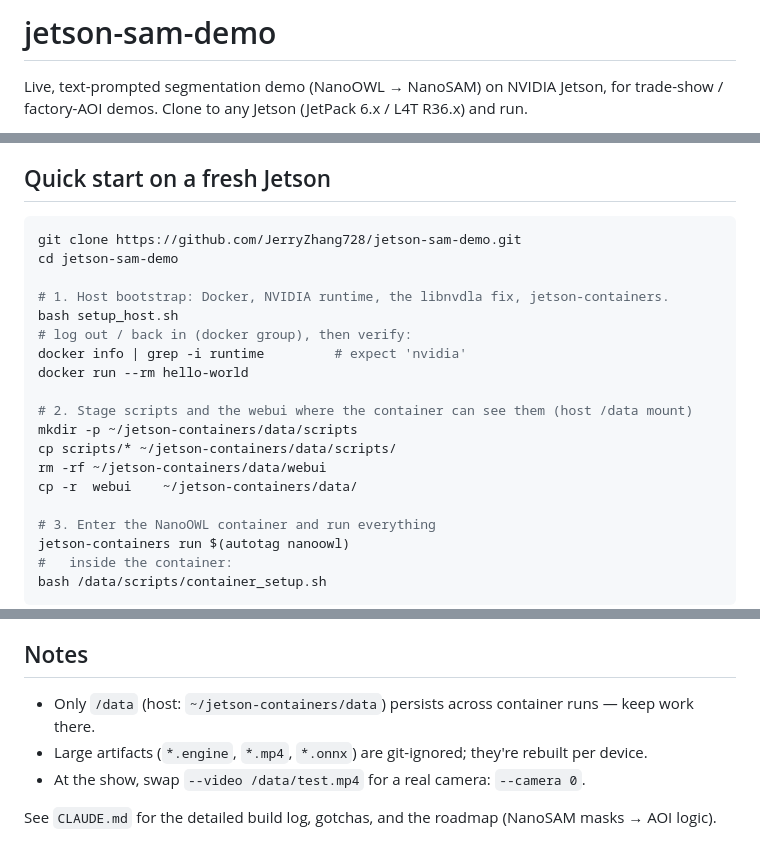
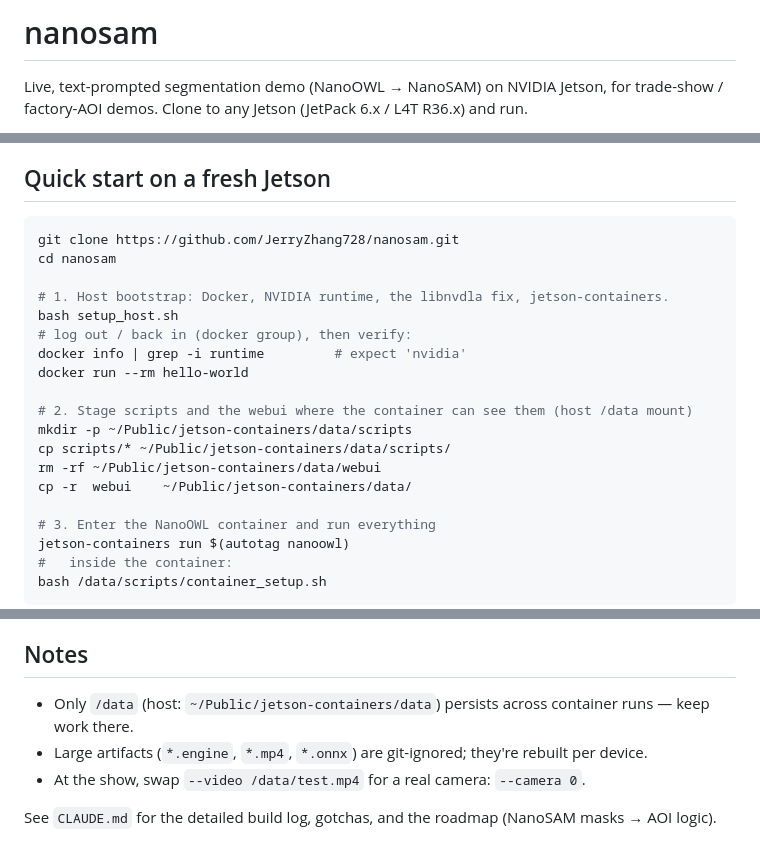
Before and after one commit to JerryZhang728/nanosam, a Markdown page: README.md, 3 parts joined by grey strips. Rendered like a GitHub page.

Commit message:
docs(readme): update clone guide for nanosam rename + ~/Public paths
Repo renamed jetson-sam-demo -> nanosam and moved under ~/Public; fix the
Quick-start clone URL, title, and the /data staging paths to
~/Public/jetson-containers/data (matches run_demo.sh's default).

Co-Authored-By: Claude Opus 4.8 (1M context) <noreply@anthropic.com>

````diff
--- a/README.md
+++ b/README.md
@@ -1,4 +1,4 @@
-# jetson-sam-demo
+# nanosam
 
 Live, text-prompted segmentation demo (NanoOWL → NanoSAM) on NVIDIA Jetson, for trade-show /
 factory-AOI demos. Clone to any Jetson (JetPack 6.x / L4T R36.x) and run.
@@ -16,8 +16,8 @@ seconds — no dataset."*
 ## Quick start on a fresh Jetson
 
 ```bash
-git clone https://github.com/JerryZhang728/jetson-sam-demo.git
-cd jetson-sam-demo
+git clone https://github.com/JerryZhang728/nanosam.git
+cd nanosam
 
 # 1. Host bootstrap: Docker, NVIDIA runtime, the libnvdla fix, jetson-containers.
 bash setup_host.sh
@@ -26,10 +26,10 @@ docker info | grep -i runtime         # expect 'nvidia'
 docker run --rm hello-world
 
 # 2. Stage scripts and the webui where the container can see them (host /data mount)
-mkdir -p ~/jetson-containers/data/scripts
-cp scripts/* ~/jetson-containers/data/scripts/
-rm -rf ~/jetson-containers/data/webui
-cp -r  webui    ~/jetson-containers/data/
+mkdir -p ~/Public/jetson-containers/data/scripts
+cp scripts/* ~/Public/jetson-containers/data/scripts/
+rm -rf ~/Public/jetson-containers/data/webui
+cp -r  webui    ~/Public/jetson-containers/data/
 
 # 3. Enter the NanoOWL container and run everything
 jetson-containers run $(autotag nanoowl)
@@ -70,7 +70,7 @@ type a prompt, e.g. `[an owl, a glove, a frog]`. Boxes + masks render on the liv
 - `CLAUDE.md` — full project notes / state / next steps (also auto-loaded if you run Claude Code here).
 
 ## Notes
-- Only `/data` (host: `~/jetson-containers/data`) persists across container runs — keep work there.
+- Only `/data` (host: `~/Public/jetson-containers/data`) persists across container runs — keep work there.
 - Large artifacts (`*.engine`, `*.mp4`, `*.onnx`) are git-ignored; they're rebuilt per device.
 - At the show, swap `--video /data/test.mp4` for a real camera: `--camera 0`.
 
````
